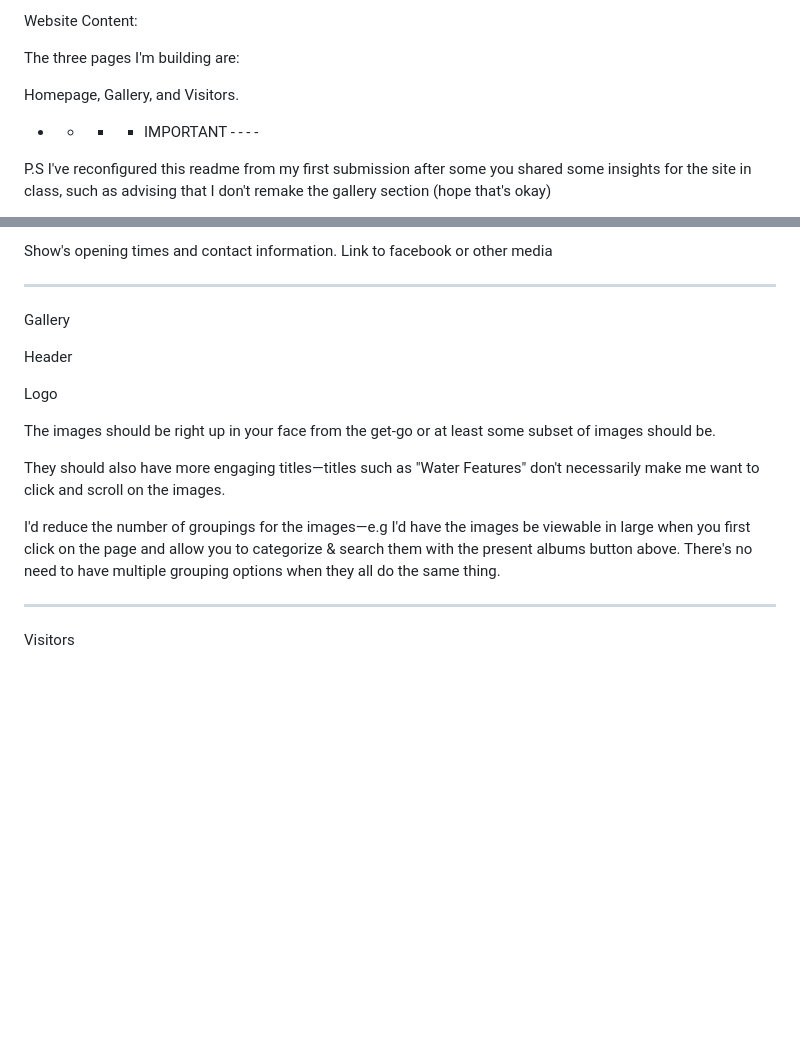
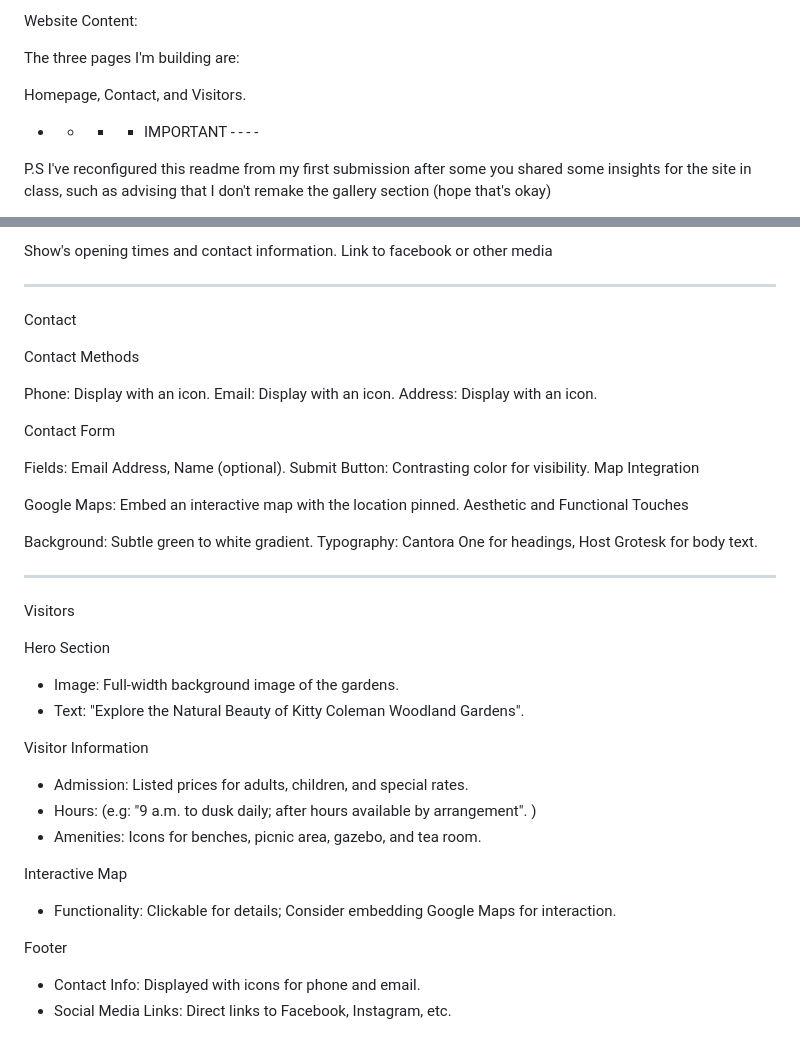
Before and after one commit to nic-dgl103-f24-cvs1/project-Cedric1z, a Markdown page: .github/README.md, 2 parts joined by grey strips. GitHub-like rendering; blank space fills up the shorter version.

```diff
--- a/.github/README.md
+++ b/.github/README.md
@@ -29,7 +29,7 @@ Website Content:
 
 The three pages I'm building are:
 
-Homepage, Gallery, and Visitors.
+Homepage, Contact, and Visitors.
 
 - - - - IMPORTANT - - - -
 
@@ -77,18 +77,44 @@ Link to facebook or other media
 
 ---------
 
-Gallery
+Contact
 
-Header
 
-Logo
+Contact Methods
 
-The images should be right up in your face from the get-go or at least some subset of images should be.
+Phone: Display with an icon.
+Email: Display with an icon.
+Address: Display with an icon.
 
-They should also have more engaging titles—titles such as "Water Features" don't necessarily make me want to click and scroll on the images.
 
-I'd reduce the number of groupings for the images—e.g I'd have the images be viewable in large when you first click on the page and allow you to categorize & search them with the present albums button above. There's no need to have multiple grouping options when they all do the same thing.
+Contact Form
+
+Fields: Email Address, Name (optional).
+Submit Button: Contrasting color for visibility.
+Map Integration
+
+Google Maps: Embed an interactive map with the location pinned.
+Aesthetic and Functional Touches
+
+Background: Subtle green to white gradient.
+Typography: Cantora One for headings, Host Grotesk for body text.
 
 ----------
 
 Visitors
+
+ Hero Section
+- Image: Full-width background image of the gardens.
+- Text: "Explore the Natural Beauty of Kitty Coleman Woodland Gardens".
+
+ Visitor Information
+- Admission: Listed prices for adults, children, and special rates.
+- Hours: (e.g: "9 a.m. to dusk daily; after hours available by arrangement". )
+- Amenities: Icons for benches, picnic area, gazebo, and tea room.
+
+ Interactive Map
+- Functionality: Clickable for details; Consider embedding Google Maps for interaction.
+
+Footer
+- Contact Info: Displayed with icons for phone and email.
+- Social Media Links: Direct links to Facebook, Instagram, etc.
```
